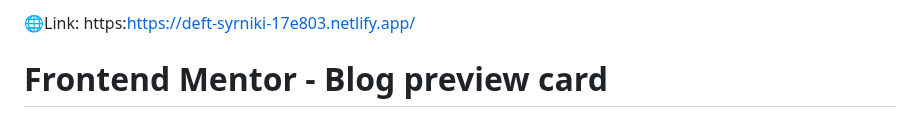
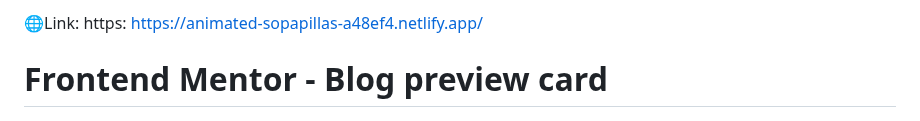
Before and after one commit to solitudeofme/The-blog-preview-card, a Markdown page: README.md, the part around the change. Drawn GitHub-style.

```diff
--- a/README.md
+++ b/README.md
@@ -1,4 +1,4 @@
-🌐Link: https:https://deft-syrniki-17e803.netlify.app/
+🌐Link: https: https://animated-sopapillas-a48ef4.netlify.app/
 
 
 
```
